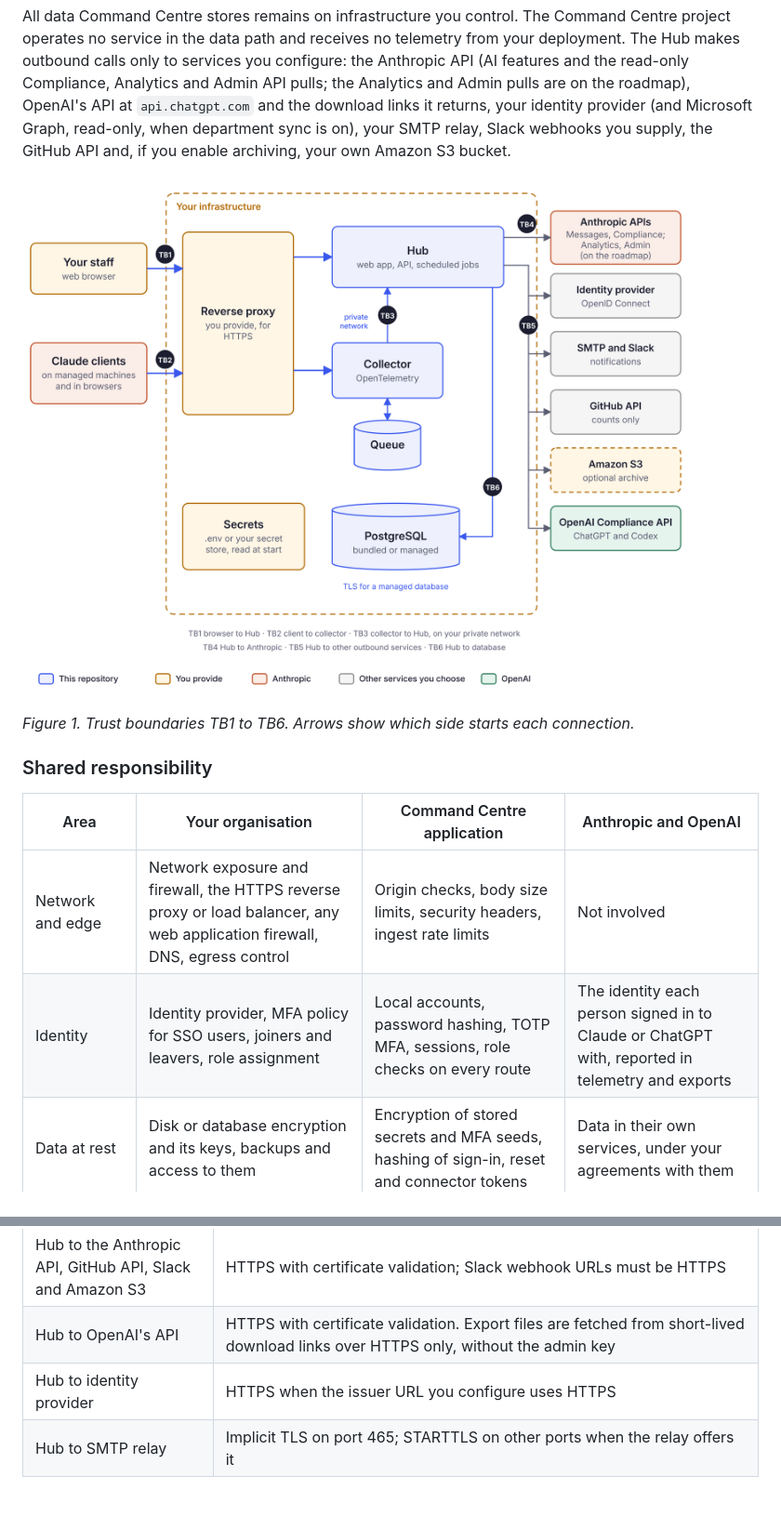
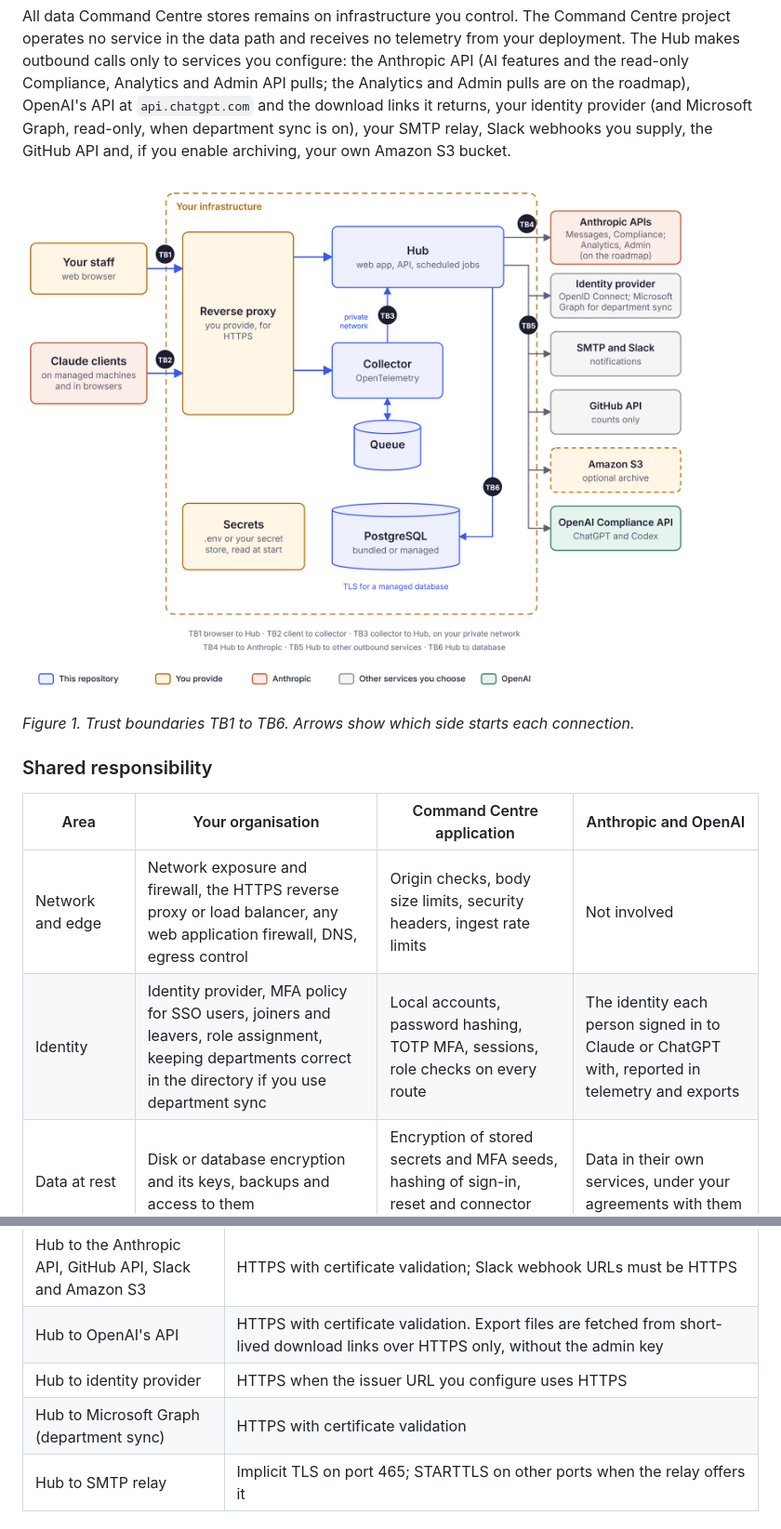
Before and after one commit to frontiercc/command-centre, a Markdown page: docs/security-and-data-protection.md, 2 parts joined by grey strips. Shown at 93% size. Drawn GitHub-style; pictures changed too: docs/diagrams/Trust boundaries.png; blank space fills up the shorter version.

Commit message:
Docs: department sync in sign-in trust, shared responsibility, encryption in transit and the trust boundaries diagram

```diff
--- a/docs/security-and-data-protection.md
+++ b/docs/security-and-data-protection.md
@@ -23,7 +23,7 @@ All data Command Centre stores remains on infrastructure you control. The Comman
 | Area | Your organisation | Command Centre application | Anthropic and OpenAI |
 |---|---|---|---|
 | Network and edge | Network exposure and firewall, the HTTPS reverse proxy or load balancer, any web application firewall, DNS, egress control | Origin checks, body size limits, security headers, ingest rate limits | Not involved |
-| Identity | Identity provider, MFA policy for SSO users, joiners and leavers, role assignment | Local accounts, password hashing, TOTP MFA, sessions, role checks on every route | The identity each person signed in to Claude or ChatGPT with, reported in telemetry and exports |
+| Identity | Identity provider, MFA policy for SSO users, joiners and leavers, role assignment, keeping departments correct in the directory if you use department sync | Local accounts, password hashing, TOTP MFA, sessions, role checks on every route | The identity each person signed in to Claude or ChatGPT with, reported in telemetry and exports |
 | Data at rest | Disk or database encryption and its keys, backups and access to them | Encryption of stored secrets and MFA seeds, hashing of sign-in, reset and connector tokens | Data in their own services, under your agreements with them |
 | Data in transit | Certificates and TLS at your proxy, TLS on a managed database, SMTP relay TLS | Verified TLS to a managed database, HTTPS to outbound services | TLS on their APIs |
 | Logging and monitoring | Keeping, alerting on and forwarding the containers' logs, SIEM | Access audit log, authentication events, System health, alerts | Anthropic Compliance API activity records |
@@ -183,6 +183,7 @@ For ChatGPT and Codex, what Command Centre receives is decided by the read permi
 | Hub to the Anthropic API, GitHub API, Slack and Amazon S3 | HTTPS with certificate validation; Slack webhook URLs must be HTTPS |
 | Hub to OpenAI's API | HTTPS with certificate validation. Export files are fetched from short-lived download links over HTTPS only, without the admin key |
 | Hub to identity provider | HTTPS when the issuer URL you configure uses HTTPS |
+| Hub to Microsoft Graph (department sync) | HTTPS with certificate validation |
 | Hub to SMTP relay | Implicit TLS on port 465; STARTTLS on other ports when the relay offers it |
 
 ### Encryption at rest
```
Also changed, not shown: other parts of docs/security-and-data-protection.md (+1 -1 lines), docs/product-overview.md (+1 -1 lines), docs/troubleshooting.md (+1 -1 lines), 1 other file.
